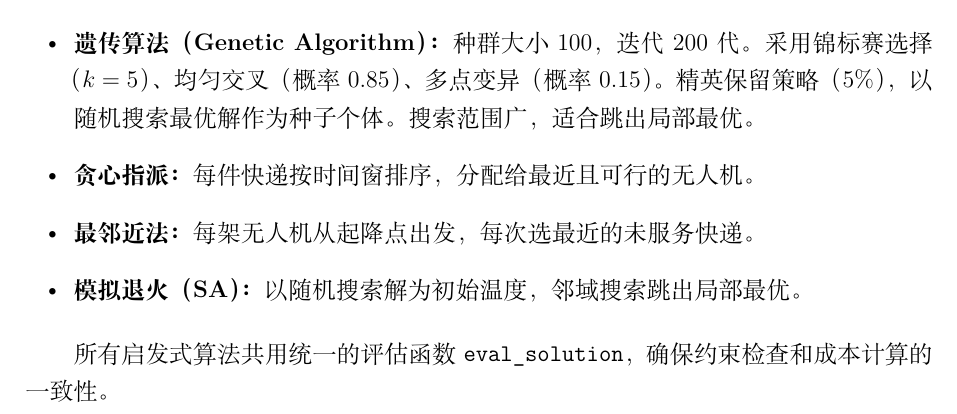
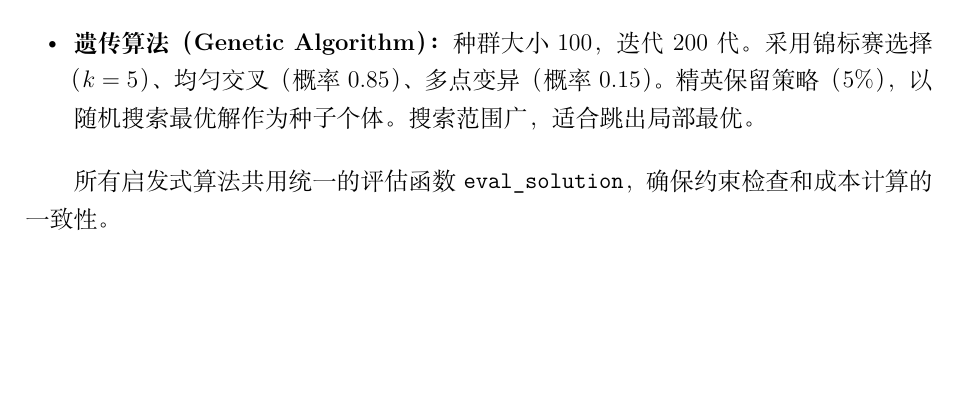
Before and after one commit to llxcc251/low-altitude-uav-logistics, a LaTeX document (xphwork/docs/model_formulation.tex): part of page 4 of 6, cut so that both start at the same text, the shorter picture padded with empty space. Compiled offline with XeLaTeX.

Commit message:
docs: 精简求解方法，只保留随机搜索和遗传算法

```diff
--- a/xphwork/docs/model_formulation.tex
+++ b/xphwork/docs/model_formulation.tex
@@ -175,9 +175,6 @@ t_{\text{flight}} + t_{\text{deliver}} + t_{\text{return}} \leq T_{\max}
 \begin{itemize}[leftmargin=2em]
   \item \textbf{随机搜索（Random Search）：} 对每种无人机数量（1--$n$ 架），各随机生成 100 个分配方案，用统一评估函数检查可行性，取全局最优。简单高效，适合作为基准。
   \item \textbf{遗传算法（Genetic Algorithm）：} 种群大小 100，迭代 200 代。采用锦标赛选择（$k=5$）、均匀交叉（概率 0.85）、多点变异（概率 0.15）。精英保留策略（5\%），以随机搜索最优解作为种子个体。搜索范围广，适合跳出局部最优。
-  \item \textbf{贪心指派：} 每件快递按时间窗排序，分配给最近且可行的无人机。
-  \item \textbf{最邻近法：} 每架无人机从起降点出发，每次选最近的未服务快递。
-  \item \textbf{模拟退火（SA）：} 以随机搜索解为初始温度，邻域搜索跳出局部最优。
 \end{itemize}
 
 所有启发式算法共用统一的评估函数 \texttt{eval\_solution}，确保约束检查和成本计算的一致性。
```
